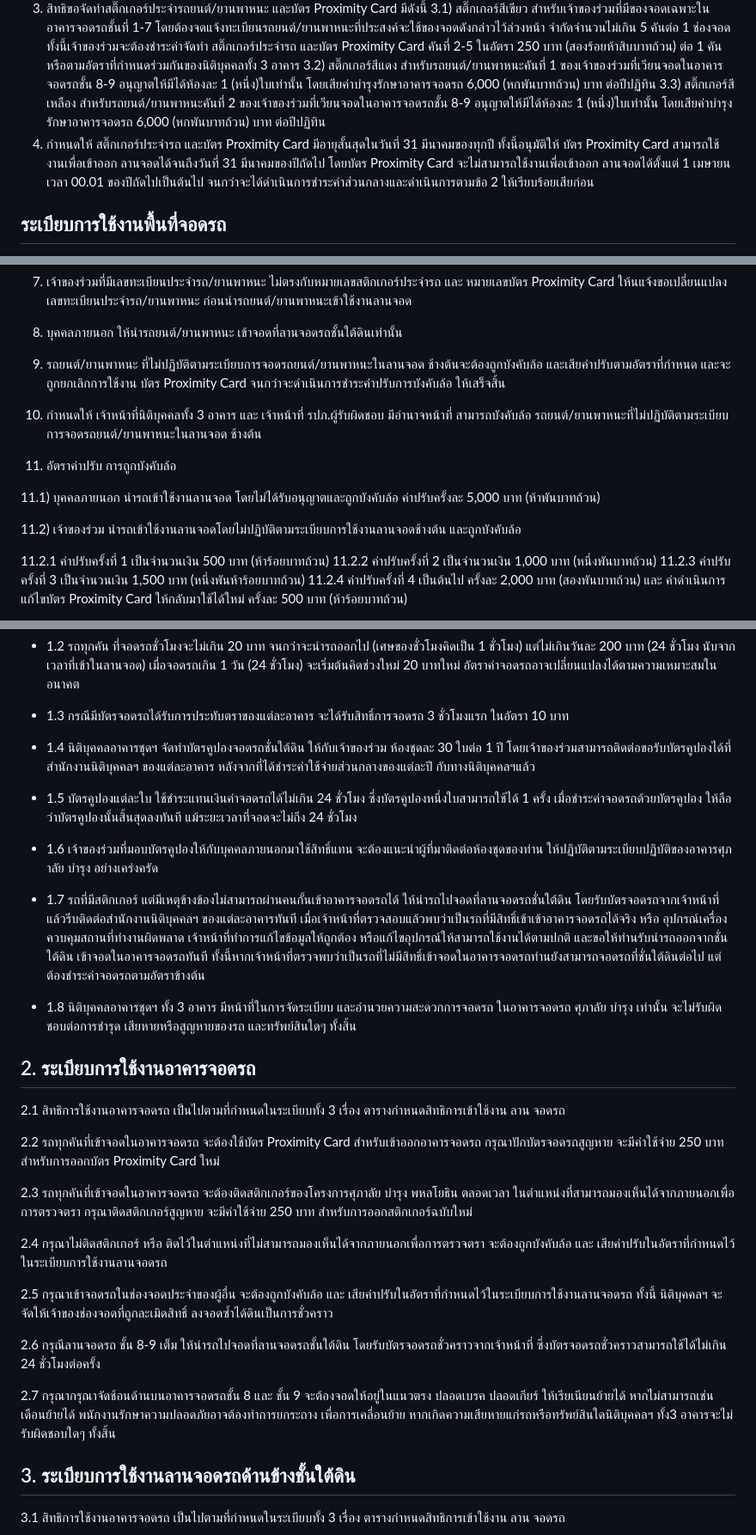
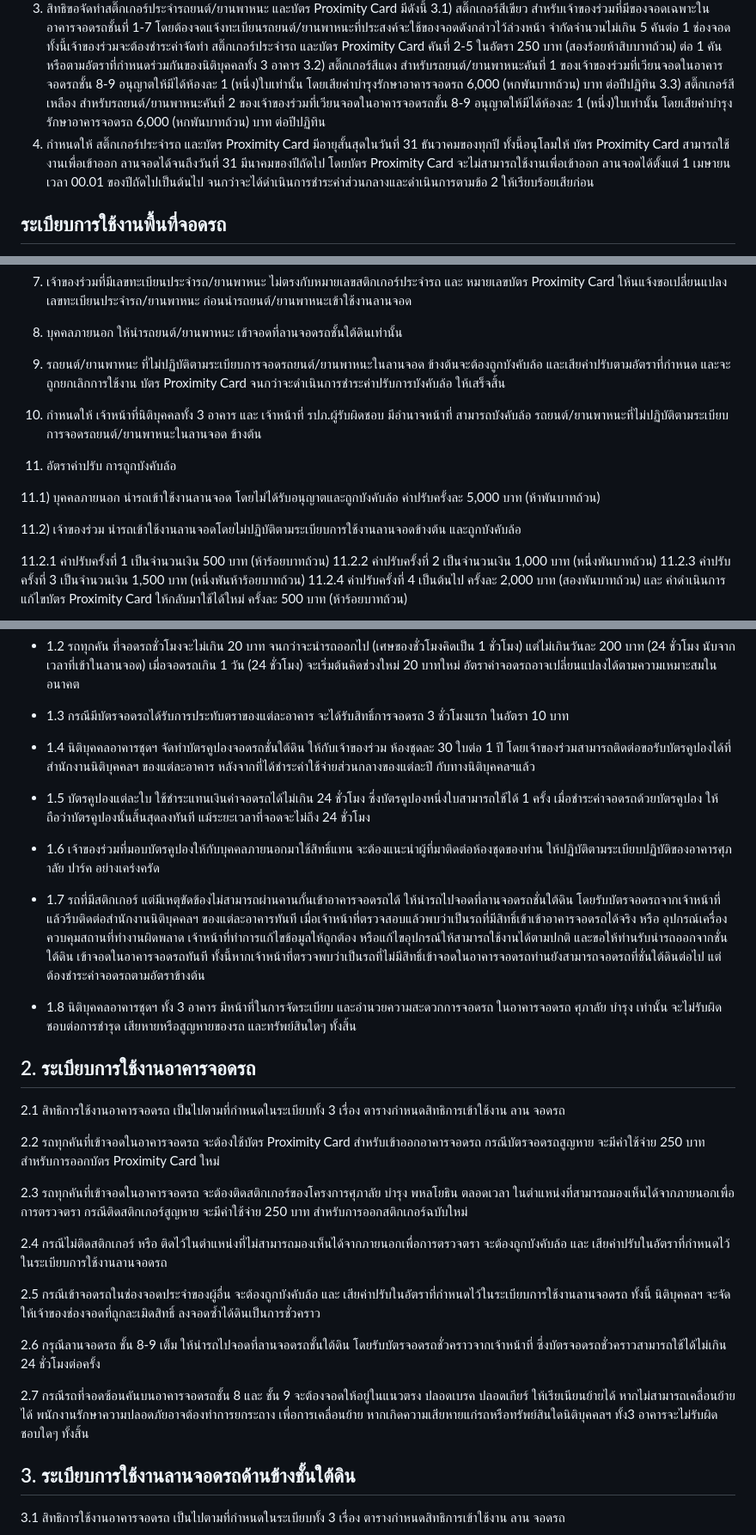
Before and after one commit to chaintng/supalai-park3-documents, a Markdown page: ระเบียบที่จอดรถ.md, 3 parts joined by grey strips. Shown at 86% size. Rendered like a GitHub page.

Commit message:
proof read ระเบียบจอดรถ 2

```diff
--- a/ระเบียบที่จอดรถ.md
+++ b/ระเบียบที่จอดรถ.md
@@ -34,7 +34,7 @@
    3.1) สติ๊กเกอร์สีเขียว สำหรับเจ้าของร่วมที่มีของจอดเฉพาะในอาคารจอดรถชั้นที่ 1-7 โดยต้องจดแจ้งทะเบียนรถยนต์/ยานพาหนะที่ประสงค์จะใช้ของจอดดังกล่าวไว้ล่วงหน้า จำกัดจำนวนไม่เกิน 5 คันต่อ 1 ช่องจอด ทั้งนี้เจ้าของร่วมจะต้องชำระค่าจัดทำ สติ๊กเกอร์ประจำรถ และบัตร Proximity Card คันที่ 2-5 ในอัตรา 250 บาท (สองร้อยห้าสิบบาทถ้วน) ต่อ 1 คัน หรือตามอัตราที่กำหนดร่วมกันของนิติบุคคลทั้ง 3 อาคาร
    3.2) สติ๊กเกอร์สีแดง สำหรับรถยนต์/ยานพาหนะคันที่ 1 ของเจ้าของร่วมที่เวียนจอดในอาคารจอดรถชั้น 8-9 อนุญาตให้มีได้ห้องละ 1 (หนึ่ง)ใบเท่านั้น โดยเสียค่าบำรุงรักษาอาคารจอดรถ 6,000 (หกพันบาทถ้วน) บาท ต่อปีปฏิทิน
    3.3) สติ๊กเกอร์สีเหลือง สำหรับรถยนต์/ยานพาหนะคันที่ 2 ของเจ้าของร่วมที่เวียนจอดในอาคารจอดรถชั้น 8-9 อนุญาตให้มีได้ห้องละ 1 (หนึ่ง)ใบเท่านั้น โดยเสียค่าบำรุงรักษาอาคารจอดรถ 6,000 (หกพันบาทถ้วน) บาท ต่อปีปฏิทิน
-4. กำหนดให้ สติ๊กเกอร์ประจำรถ และบัตร Proximity Card มีอายุสั้นสุดในวันที่ 31 มีนาคมของทุกปี ทั้งนี้อนุมัติให้ บัตร Proximity Card สามารถใช้งานเพื่อเข้าออก ลานจอดได้จนถึงวันที่ 31 มีนาคมของปีถัดไป โดยบัตร Proximity Card จะไม่สามารถใช้งานเพื่อเข้าออก ลานจอดได้ตั้งแต่ 1 เมษายน เวลา 00.01 ของปีถัดไปเป็นต้นไป จนกว่าจะได้ดำเนินการชำระค่าส่วนกลางและดำเนินการตามข้อ 2 ให้เรียบร้อยเสียก่อน
+4. กำหนดให้ สติ๊กเกอร์ประจำรถ และบัตร Proximity Card มีอายุสั้นสุดในวันที่ 31 ธันวาคมของทุกปี ทั้งนี้อนุโลมให้ บัตร Proximity Card สามารถใช้งานเพื่อเข้าออก ลานจอดได้จนถึงวันที่ 31 มีนาคมของปีถัดไป โดยบัตร Proximity Card จะไม่สามารถใช้งานเพื่อเข้าออก ลานจอดได้ตั้งแต่ 1 เมษายน เวลา 00.01 ของปีถัดไปเป็นต้นไป จนกว่าจะได้ดำเนินการชำระค่าส่วนกลางและดำเนินการตามข้อ 2 ให้เรียบร้อยเสียก่อน
 
 ## ระเบียบการใช้งานพื้นที่จอดรถ
 1. กำหนดให้ รถยนต์/ยานพาหนะ 1 คัน ต้องมี สติกเกอร์ประจำรถ 1 ฉบับ และ บัตร Proximity Card 1 ใบ เพื่อใช้งานร่วมกันในการเข้าใช้งานพื้นที่จอดรถ
@@ -57,15 +57,15 @@
 
 8. บุคคลภายนอก ให้นำรถยนต์/ยานพาหนะ เข้าจอดที่ลานจอดรถชั้นใต้ดินเท่านั้น
 
-9. รถยนต์/ยานพาหนะ ที่ไม่ปฏิบัติตามระเบียบการจอดรถยนต์/ยานพาหนะในลานจอด ช้างต้นจะต้องถูกบังคับล้อ และเสียค่าปรับตามอัตราที่กำหนด และจะถูกยกเลิกการใช้งาน บัตร Proximity Card จนกว่าจะดำเนินการชำระค่าปรับการบังคับล้อ ให้เสร็จสิ้น
+9. รถยนต์/ยานพาหนะ ที่ไม่ปฏิบัติตามระเบียบการจอดรถยนต์/ยานพาหนะในลานจอด ข้างต้นจะต้องถูกบังคับล้อ และเสียค่าปรับตามอัตราที่กำหนด และจะถูกยกเลิกการใช้งาน บัตร Proximity Card จนกว่าจะดำเนินการชำระค่าปรับการบังคับล้อ ให้เสร็จสิ้น
 
-10. กำหนดให้ เจ้าหน้าที่นิติบุคคลทั้ง 3 อาคาร และ เจ้าหน้าที่ รปภ.ผู้รับผิดชอบ มีอำนาจหน้าที่ สามารถบังคับล้อ รถยนต์/ยานพาหนะที่ไม่ปฏิบัติตามระเบียบการจอดรถยนต์/ยานพาหนะในลานจอด ช้างต้น
+10. กำหนดให้ เจ้าหน้าที่นิติบุคคลทั้ง 3 อาคาร และ เจ้าหน้าที่ รปภ.ผู้รับผิดชอบ มีอำนาจหน้าที่ สามารถบังคับล้อ รถยนต์/ยานพาหนะที่ไม่ปฏิบัติตามระเบียบการจอดรถยนต์/ยานพาหนะในลานจอด ข้างต้น
 
 11. อัตราค่าปรับ การถูกบังคับล้อ
 
 11.1) บุคคลภายนอก นำรถเข้าใช้งานลานจอด โดยไม่ได้รับอนุญาตและถูกบังคับล้อ ค่าปรับครั้งละ 5,000 บาท (ห้าพันบาทถ้วน)
 
-11.2) เจ้าของร่วม นำรถเข้าใช้งานลานจอดโดยไม่ปฏิบัติตามระเบียบการใช้งานลานจอดช้างต้น และถูกบังคับล้อ
+11.2) เจ้าของร่วม นำรถเข้าใช้งานลานจอดโดยไม่ปฏิบัติตามระเบียบการใช้งานลานจอดข้างต้น และถูกบังคับล้อ
 
 11.2.1 ค่าปรับครั้งที่ 1 เป็นจำนวนเงิน 500 บาท (ห้าร้อยบาทถ้วน)
 11.2.2 ค่าปรับครั้งที่ 2 เป็นจำนวนเงิน 1,000 บาท (หนึ่งพันบาทถ้วน)
@@ -88,28 +88,28 @@
 
 - 1.4 นิติบุคคลอาคารชุดฯ จัดทำบัตรคูปองจอดรถชั่นใต้ดิน ให้กับเจ้าของร่วม ห้องชุดละ 30 ใบต่อ 1 ปี โดยเจ้าของร่วมสามารถติดต่อขอรับบัตรคูปองได้ที่ สำนักงานนิติบุคคลฯ ของแต่ละอาคาร หลังจากที่ได้ชำระค่าใช้จ่ายส่วนกลางของแต่ละปี กับทางนิติบุคคลฯแล้ว
 
-- 1.5 บัตรคูปองแต่ละใบ ใช้ชำระแทนเงินค่าจอดรถได้ไม่เกิน 24 ชั่วโมง ซึ่งบัตรคูปองหนึ่งใบสามารถใช้ได้ 1 ครั้ง เมื่อชำระค่าจอดรถด้วยบัตรคูปอง ให้ลือว่าบัตรคูปองนั้นสิ้นสุดลงทันที แม้ระยะเวลาที่จอดจะไม่ถึง 24 ชั่วโมง
+- 1.5 บัตรคูปองแต่ละใบ ใช้ชำระแทนเงินค่าจอดรถได้ไม่เกิน 24 ชั่วโมง ซึ่งบัตรคูปองหนึ่งใบสามารถใช้ได้ 1 ครั้ง เมื่อชำระค่าจอดรถด้วยบัตรคูปอง ให้ถือว่าบัตรคูปองนั้นสิ้นสุดลงทันที แม้ระยะเวลาที่จอดจะไม่ถึง 24 ชั่วโมง
 
-- 1.6 เจ้าของร่วมที่มอบบัตรคูปองให้กับบุคคลภายนอกมาใช้สิทธิ์แทน จะต้องแนะนำผู้ที่มาติดต่อห้องชุดของท่าน ให้ปฏิบัติตามระเบียบปฏิบัติของอาคารศุภาลัย บำรุง อย่างเคร่งครัด
+- 1.6 เจ้าของร่วมที่มอบบัตรคูปองให้กับบุคคลภายนอกมาใช้สิทธิ์แทน จะต้องแนะนำผู้ที่มาติดต่อห้องชุดของท่าน ให้ปฏิบัติตามระเบียบปฏิบัติของอาคารศุภาลัย ปาร์ค อย่างเคร่งครัด
 
-- 1.7 รถที่มีสติกเกอร์ แต่มีเหตุข้างข้องไม่สามารถผ่านคนกั้นเข้าอาคารจอดรถได้ ให้นำรถไปจอดที่ลานจอดรถชั่นใต้ดิน โดยรับบัตรจอดรถจากเจ้าหน้าที่ แล้วรีบติดต่อสำนักงานนิติบุคคลฯ ของแต่ละอาคารทันที เมื่อเจ้าหน้าที่ตรวจสอบแล้วพบว่าเป็นรถที่มีสิทธิ์เข้าเข้าอาคารจอดรถได้จริง หรือ อุปกรณ์เครื่องควบคุมสถานที่ทำงานผิดพลาด เจ้าหน้าที่ทำการแก้ไขข้อมูลให้ถูกต้อง หรือแก้ไขอุปกรณ์ให้สามารถใช้งานได้ตามปกติ และขอให้ท่านรับนำรถออกจากชั่นใต้ดิน เข้าจอดในอาคารจอดรถทันที ทั้งนี้หากเจ้าหน้าที่ตรวจพบว่าเป็นรถที่ไม่มีสิทธิ์เข้าจอดในอาคารจอดรถท่านยังสามารถจอดรถที่ชั่นใต้ดินต่อไป แต่ต้องชำระค่าจอดรถตามอัตราข้างต้น
+- 1.7 รถที่มีสติกเกอร์ แต่มีเหตุขัดข้องไม่สามารถผ่านคานกั้นเข้าอาคารจอดรถได้ ให้นำรถไปจอดที่ลานจอดรถชั่นใต้ดิน โดยรับบัตรจอดรถจากเจ้าหน้าที่ แล้วรีบติดต่อสำนักงานนิติบุคคลฯ ของแต่ละอาคารทันที เมื่อเจ้าหน้าที่ตรวจสอบแล้วพบว่าเป็นรถที่มีสิทธิ์เข้าเข้าอาคารจอดรถได้จริง หรือ อุปกรณ์เครื่องควบคุมสถานที่ทำงานผิดพลาด เจ้าหน้าที่ทำการแก้ไขข้อมูลให้ถูกต้อง หรือแก้ไขอุปกรณ์ให้สามารถใช้งานได้ตามปกติ และขอให้ท่านรับนำรถออกจากชั่นใต้ดิน เข้าจอดในอาคารจอดรถทันที ทั้งนี้หากเจ้าหน้าที่ตรวจพบว่าเป็นรถที่ไม่มีสิทธิ์เข้าจอดในอาคารจอดรถท่านยังสามารถจอดรถที่ชั่นใต้ดินต่อไป แต่ต้องชำระค่าจอดรถตามอัตราข้างต้น
 
 - 1.8 นิติบุคคลอาคารชุดฯ ทั้ง 3 อาคาร มีหน้าที่ในการจัดระเบียบ และอำนวยความสะดวกการจอดรถ ในอาคารจอดรถ ศุภาลัย บำรุง เท่านั้น จะไม่รับผิดชอบต่อการชำรุด เสียหายหรือสูญหายของรถ และทรัพย์สินใดๆ ทั้งสิ้น
 
 ## 2. ระเบียบการใช้งานอาคารจอดรถ
 2.1 สิทธิการใช้งานอาคารจอดรถ เป็นไปตามที่กำหนดในระเบียบทั้ง 3 เรื่อง ตารางกำหนดสิทธิการเข้าใช้งาน ลาน จอดรถ
 
-2.2 รถทุกคันที่เข้าจอดในอาคารจอดรถ จะต้องใช้บัตร Proximity Card สำหรับเข้าออกอาคารจอดรถ กรุณาปักบัตรจอดรถสูญหาย จะมีค่าใช้จ่าย 250 บาท สำหรับการออกบัตร Proximity Card ใหม่
+2.2 รถทุกคันที่เข้าจอดในอาคารจอดรถ จะต้องใช้บัตร Proximity Card สำหรับเข้าออกอาคารจอดรถ กรณีบัตรจอดรถสูญหาย จะมีค่าใช้จ่าย 250 บาท สำหรับการออกบัตร Proximity Card ใหม่
 
-2.3 รถทุกคันที่เข้าจอดในอาคารจอดรถ จะต้องติดสติกเกอร์ของโครงการศุภาลัย บำรุง พหลโยธิน ตลอดเวลา ในตำแหน่งที่สามารถมองเห็นได้จากภายนอกเพื่อการตรวจตรา กรุณาติดสติกเกอร์สูญหาย จะมีค่าใช้จ่าย 250 บาท สำหรับการออกสติกเกอร์ฉบับใหม่
+2.3 รถทุกคันที่เข้าจอดในอาคารจอดรถ จะต้องติดสติกเกอร์ของโครงการศุภาลัย บำรุง พหลโยธิน ตลอดเวลา ในตำแหน่งที่สามารถมองเห็นได้จากภายนอกเพื่อการตรวจตรา กรณีติดสติกเกอร์สูญหาย จะมีค่าใช้จ่าย 250 บาท สำหรับการออกสติกเกอร์ฉบับใหม่
 
-2.4 กรุณาไม่ติดสติกเกอร์ หรือ ติดไว้ในตำแหน่งที่ไม่สามารถมองเห็นได้จากภายนอกเพื่อการตรวจตรา จะต้องถูกบังคับล้อ และ เสียค่าปรับในอัตราที่กำหนดไว้ในระเบียบการใช้งานลานจอดรถ
+2.4 กรณีไม่ติดสติกเกอร์ หรือ ติดไว้ในตำแหน่งที่ไม่สามารถมองเห็นได้จากภายนอกเพื่อการตรวจตรา จะต้องถูกบังคับล้อ และ เสียค่าปรับในอัตราที่กำหนดไว้ในระเบียบการใช้งานลานจอดรถ
 
-2.5 กรุณาเข้าจอดรถในช่องจอดประจำของผู้อื่น จะต้องถูกบังคับล้อ และ เสียค่าปรับในอัตราที่กำหนดไว้ในระเบียบการใช้งานลานจอดรถ ทั้งนี้ นิติบุคคลฯ จะจัดให้เจ้าของช่องจอดที่ถูกละเมิดสิทธิ์ ลงจอดซ้ำได้ดินเป็นการชั่วคราว
+2.5 กรณีเข้าจอดรถในช่องจอดประจำของผู้อื่น จะต้องถูกบังคับล้อ และ เสียค่าปรับในอัตราที่กำหนดไว้ในระเบียบการใช้งานลานจอดรถ ทั้งนี้ นิติบุคคลฯ จะจัดให้เจ้าของช่องจอดที่ถูกละเมิดสิทธิ์ ลงจอดซ้ำได้ดินเป็นการชั่วคราว
 
 2.6 กรุณีลานจอดรถ ชั้น 8-9 เต็ม ให้นำรถไปจอดที่ลานจอดรถชั้นใต้ดิน โดยรับบัตรจอดรถชั่วคราวจากเจ้าหน้าที่ ซึ่งบัตรจอดรถชั่วคราวสามารถใช้ได้ไม่เกิน 24 ชั่วโมงต่อครั้ง
 
-2.7 กรุณากรุณาจัดช้อนด้านบนอาคารจอดรถชั้น 8 และ ชั้น 9 จะต้องจอดให้อยู่ในแนวตรง ปลอดเบรค ปลอดเกียร์ ให้เรียเนียนย้ายได้ หากไม่สามารถเช่นเดือนย้ายได้ พนักงานรักษาความปลอดภัยอาจต้องทำการยกระถาง เพื่อการเคลื่อนย้าย หากเกิดความเสียหายแก่รถหรือทรัพย์สินใดนิติบุคคลฯ ทั้ง3 อาคารจะไม่รับผิดชอบใดๆ ทั้งสิ้น
+2.7 กรณีรถที่จอดซ้อนคันบนอาคารจอดรถชั้น 8 และ ชั้น 9 จะต้องจอดให้อยู่ในแนวตรง ปลอดเบรค ปลอดเกียร์ ให้เรียเนียนย้ายได้ หากไม่สามารถเคลื่อนย้ายได้ พนักงานรักษาความปลอดภัยอาจต้องทำการยกระถาง เพื่อการเคลื่อนย้าย หากเกิดความเสียหายแก่รถหรือทรัพย์สินใดนิติบุคคลฯ ทั้ง3 อาคารจะไม่รับผิดชอบใดๆ ทั้งสิ้น
 
 ## 3. ระเบียบการใช้งานลานจอดรถด้านข้างชั้นใต้ดิน
 
```
